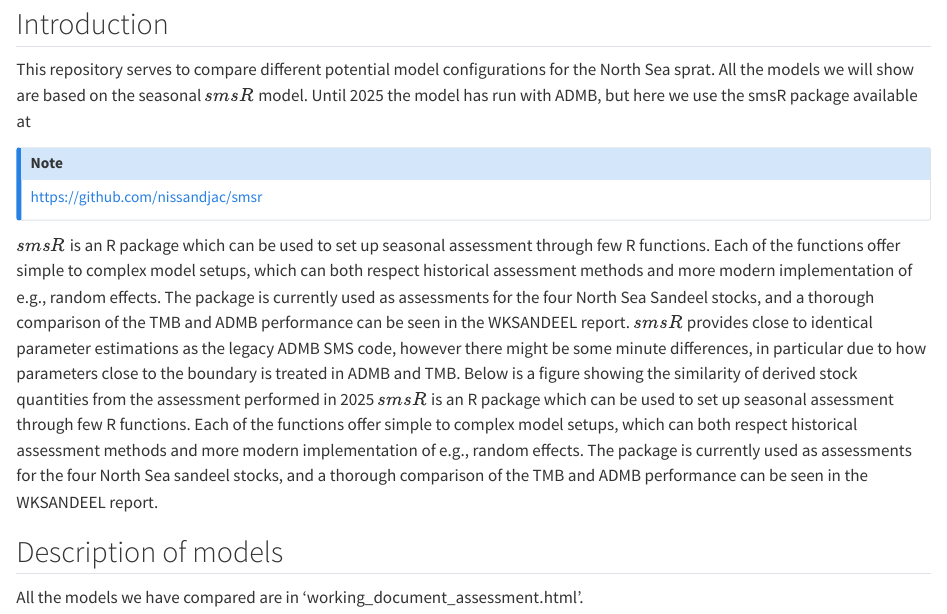
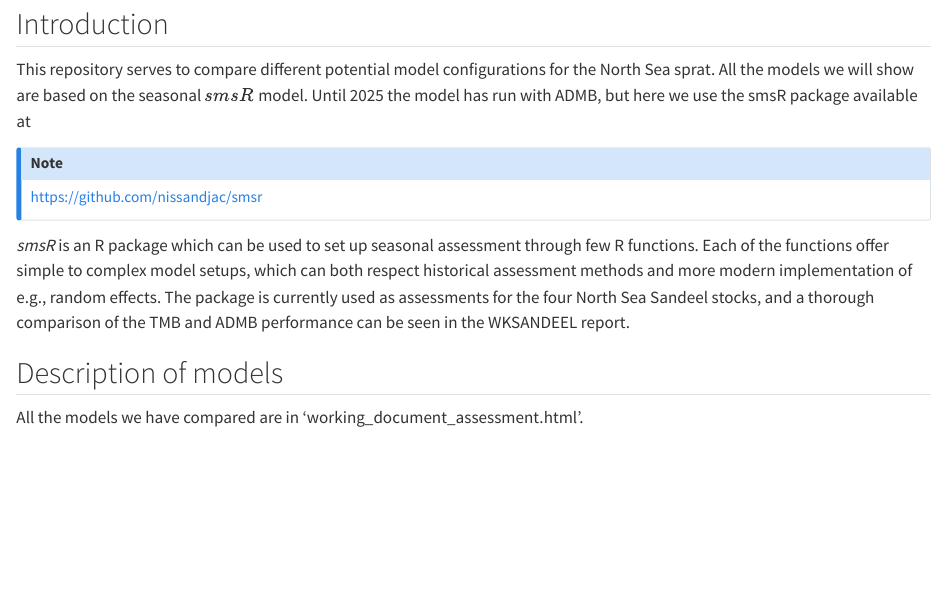
Before and after one commit to nissandjac/sprat, a Quarto document (README.qmd): the page in a window 1100 px wide, from 110 px down. Rendered offline with R 4.5, knitr and Pandoc in place of Quarto, with nearby package versions; drawn as R Markdown's standard HTML page in place of the format the file asks for.

Commit message:
Ãupdated readme

```diff
--- a/README.qmd
+++ b/README.qmd
@@ -13,9 +13,7 @@ This repository serves to compare different potential model configurations for t
 <https://github.com/nissandjac/smsr>
 :::
 
-$smsR$ is an R package which can be used to set up seasonal assessment through few R functions. Each of the functions offer simple to complex model setups, which can both respect historical assessment methods and more modern implementation of e.g., random effects. The package is currently used as assessments for the four North Sea Sandeel stocks, and a thorough comparison of the TMB and ADMB performance can be seen in the WKSANDEEL report.
-$smsR$ provides close to identical parameter estimations as the legacy ADMB SMS code, however there might be some minute differences, in particular due to how parameters close to the boundary is treated in ADMB and TMB. Below is a figure showing the similarity of derived stock quantities from the assessment performed in 2025
-$smsR$ is an R package which can be used to set up seasonal assessment through few R functions. Each of the functions offer simple to complex model setups, which can both respect historical assessment methods and more modern implementation of e.g., random effects. The package is currently used as assessments for the four North Sea sandeel stocks, and a thorough comparison of the TMB and ADMB performance can be seen in the WKSANDEEL report.
+*smsR* is an R package which can be used to set up seasonal assessment through few R functions. Each of the functions offer simple to complex model setups, which can both respect historical assessment methods and more modern implementation of e.g., random effects. The package is currently used as assessments for the four North Sea Sandeel stocks, and a thorough comparison of the TMB and ADMB performance can be seen in the WKSANDEEL report.
 
 ## Description of models
 
```
Also changed, not shown: README.md.
